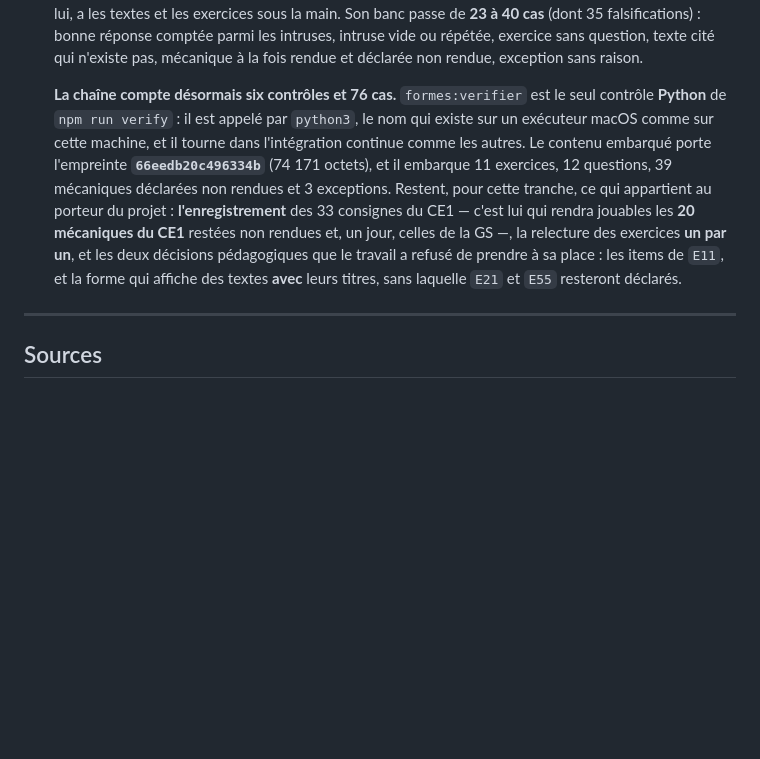
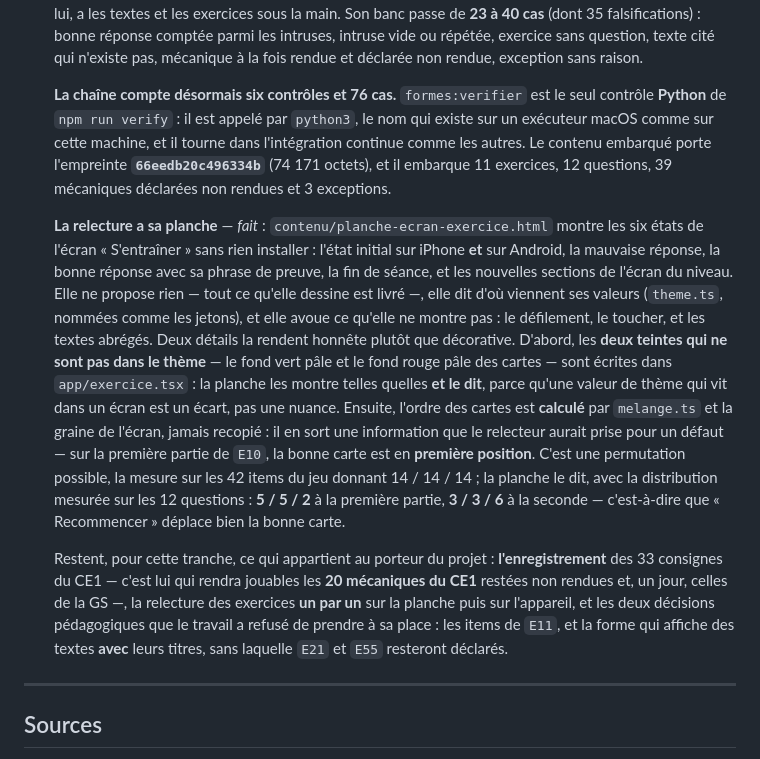
Before and after one commit to Msoumaya2019/ludolire, a Markdown page: LUDOLIRE-CADRAGE.md, the part around the change. Rendered like a GitHub page; blank space fills up the shorter version.

Commit message:
Cadrage : la relecture a sa planche, et l'ordre des cartes y est calculé, pas recopié

```diff
--- a/LUDOLIRE-CADRAGE.md
+++ b/LUDOLIRE-CADRAGE.md
@@ -363,7 +363,11 @@ Les sept décisions de cadrage sont prises (§ 0). Ce qui reste :
 
    **Une propriété que personne ne vérifiait : la preuve se retrouve.** L'écran affiche, après une bonne réponse, la phrase du texte qui la justifie — entre guillemets, pour que l'enfant la cherche dans ce qu'il vient de lire. Une paraphrase ne se retrouve pas, et une preuve qu'on ne peut pas retrouver ne prouve rien : elle décore. Mesuré sur les **12 questions** : les 12 phrases-preuves sont **une ligne entière** d'un texte du niveau. Le contrôle du contenu embarqué refuse donc désormais une phrase-preuve introuvable — c'est la vérification que le contrôle des textes annonçait sans pouvoir la faire, et le contrôle du contenu, lui, a les textes et les exercices sous la main. Son banc passe de **23 à 40 cas** (dont 35 falsifications) : bonne réponse comptée parmi les intruses, intruse vide ou répétée, exercice sans question, texte cité qui n'existe pas, mécanique à la fois rendue et déclarée non rendue, exception sans raison.
 
-   **La chaîne compte désormais six contrôles et 76 cas.** `formes:verifier` est le seul contrôle **Python** de `npm run verify` : il est appelé par `python3`, le nom qui existe sur un exécuteur macOS comme sur cette machine, et il tourne dans l'intégration continue comme les autres. Le contenu embarqué porte l'empreinte **`66eedb20c496334b`** (74 171 octets), et il embarque 11 exercices, 12 questions, 39 mécaniques déclarées non rendues et 3 exceptions. Restent, pour cette tranche, ce qui appartient au porteur du projet : **l'enregistrement** des 33 consignes du CE1 — c'est lui qui rendra jouables les **20 mécaniques du CE1** restées non rendues et, un jour, celles de la GS —, la relecture des exercices **un par un**, et les deux décisions pédagogiques que le travail a refusé de prendre à sa place : les items de `E11`, et la forme qui affiche des textes **avec** leurs titres, sans laquelle `E21` et `E55` resteront déclarés.
+   **La chaîne compte désormais six contrôles et 76 cas.** `formes:verifier` est le seul contrôle **Python** de `npm run verify` : il est appelé par `python3`, le nom qui existe sur un exécuteur macOS comme sur cette machine, et il tourne dans l'intégration continue comme les autres. Le contenu embarqué porte l'empreinte **`66eedb20c496334b`** (74 171 octets), et il embarque 11 exercices, 12 questions, 39 mécaniques déclarées non rendues et 3 exceptions.
+
+   **La relecture a sa planche** — *fait* : `contenu/planche-ecran-exercice.html` montre les six états de l'écran « S'entraîner » sans rien installer : l'état initial sur iPhone **et** sur Android, la mauvaise réponse, la bonne réponse avec sa phrase de preuve, la fin de séance, et les nouvelles sections de l'écran du niveau. Elle ne propose rien — tout ce qu'elle dessine est livré —, elle dit d'où viennent ses valeurs (`theme.ts`, nommées comme les jetons), et elle avoue ce qu'elle ne montre pas : le défilement, le toucher, et les textes abrégés. Deux détails la rendent honnête plutôt que décorative. D'abord, les **deux teintes qui ne sont pas dans le thème** — le fond vert pâle et le fond rouge pâle des cartes — sont écrites dans `app/exercice.tsx` : la planche les montre telles quelles **et le dit**, parce qu'une valeur de thème qui vit dans un écran est un écart, pas une nuance. Ensuite, l'ordre des cartes est **calculé** par `melange.ts` et la graine de l'écran, jamais recopié : il en sort une information que le relecteur aurait prise pour un défaut — sur la première partie de `E10`, la bonne carte est en **première position**. C'est une permutation possible, la mesure sur les 42 items du jeu donnant 14 / 14 / 14 ; la planche le dit, avec la distribution mesurée sur les 12 questions : **5 / 5 / 2** à la première partie, **3 / 3 / 6** à la seconde — c'est-à-dire que « Recommencer » déplace bien la bonne carte.
+
+   Restent, pour cette tranche, ce qui appartient au porteur du projet : **l'enregistrement** des 33 consignes du CE1 — c'est lui qui rendra jouables les **20 mécaniques du CE1** restées non rendues et, un jour, celles de la GS —, la relecture des exercices **un par un** sur la planche puis sur l'appareil, et les deux décisions pédagogiques que le travail a refusé de prendre à sa place : les items de `E11`, et la forme qui affiche des textes **avec** leurs titres, sans laquelle `E21` et `E55` resteront déclarés.
 
 ---
 
```
